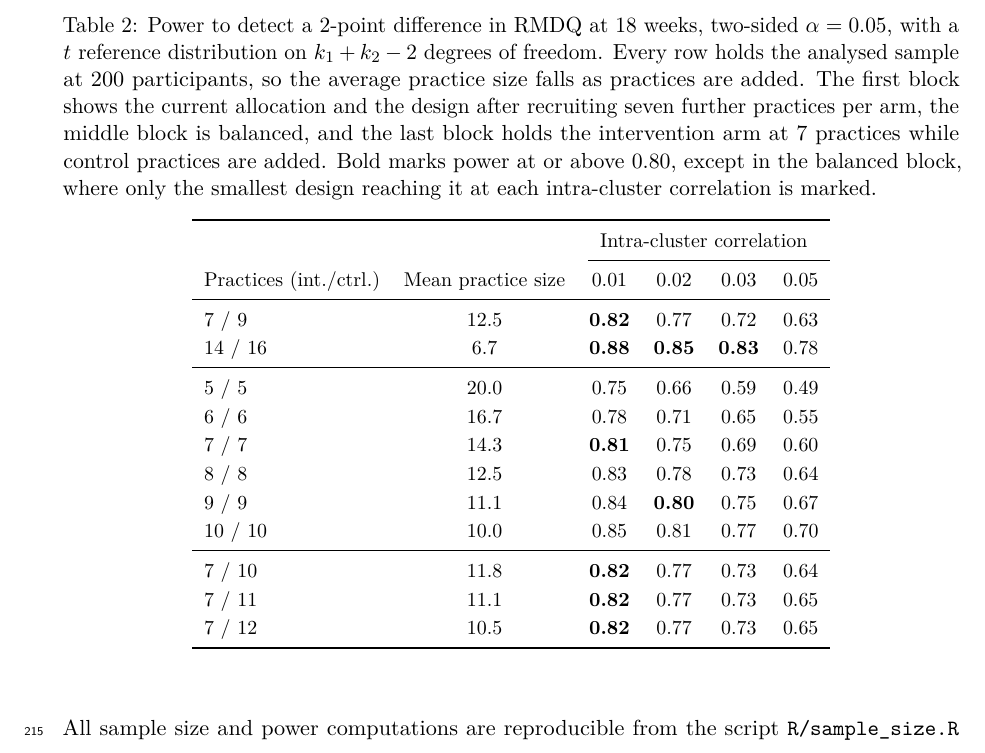
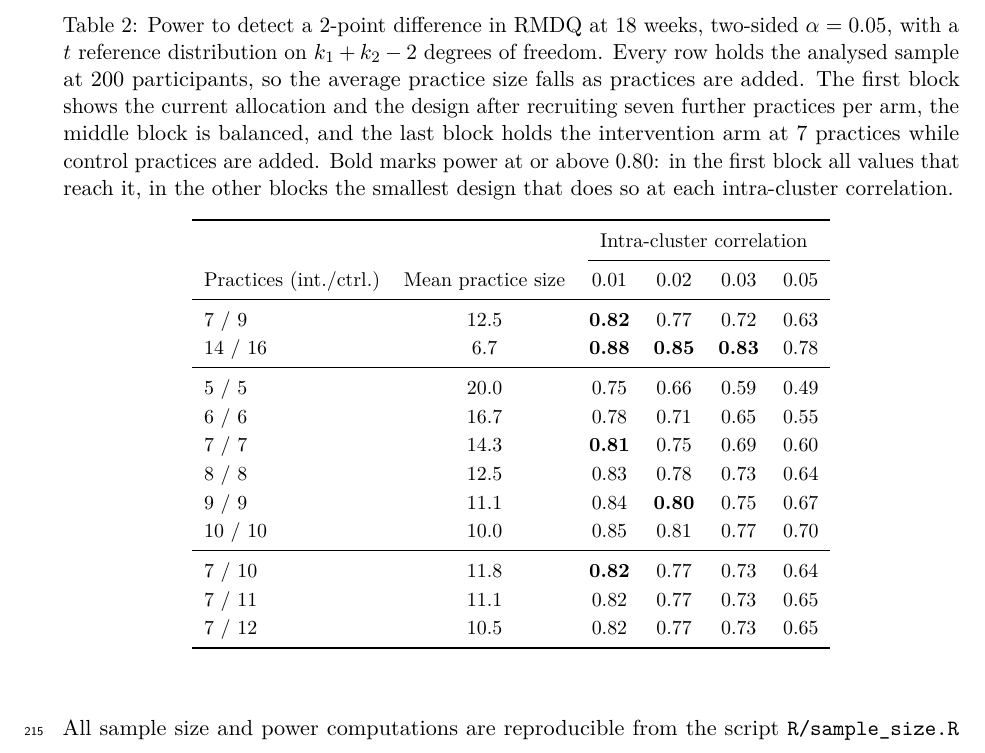
Before and after one commit to jdegenfellner/Resolve_Swiss_Statistical_Analysis_Plan, a LaTeX document (paper.tex): part of page 9 of 29, cut so that both start at the same text. Compiled offline with pdfLaTeX.

Commit message:
Bold only the first capped-block design at target

```diff
--- a/paper.tex
+++ b/paper.tex
@@ -448,8 +448,9 @@ average practice size falls as practices are added. The first block shows the
 current allocation and the design after recruiting seven further practices
 per arm, the middle block is balanced, and the last block holds the
 intervention arm at 7 practices while control practices are added. Bold marks
-power at or above 0.80, except in the balanced block, where only the
-smallest design reaching it at each intra-cluster correlation is marked.}
+power at or above 0.80: in the first block all values that reach it, in the
+other blocks the smallest design that does so at each intra-cluster
+correlation.}
 \label{tab:power}
 \begin{tabular}{lccccc}
 \toprule
@@ -468,8 +469,8 @@ Practices (int./ctrl.) & Mean practice size & 0.01 & 0.02 & 0.03 & 0.05\\
 10 / 10 & 10.0 & 0.85 & 0.81 & 0.77 & 0.70\\
 \midrule
 7 / 10  & 11.8 & \textbf{0.82} & 0.77 & 0.73 & 0.64\\
-7 / 11  & 11.1 & \textbf{0.82} & 0.77 & 0.73 & 0.65\\
-7 / 12  & 10.5 & \textbf{0.82} & 0.77 & 0.73 & 0.65\\
+7 / 11  & 11.1 & 0.82 & 0.77 & 0.73 & 0.65\\
+7 / 12  & 10.5 & 0.82 & 0.77 & 0.73 & 0.65\\
 \bottomrule
 \end{tabular}
 \end{table}
```
Also changed, not shown: paper.pdf.
